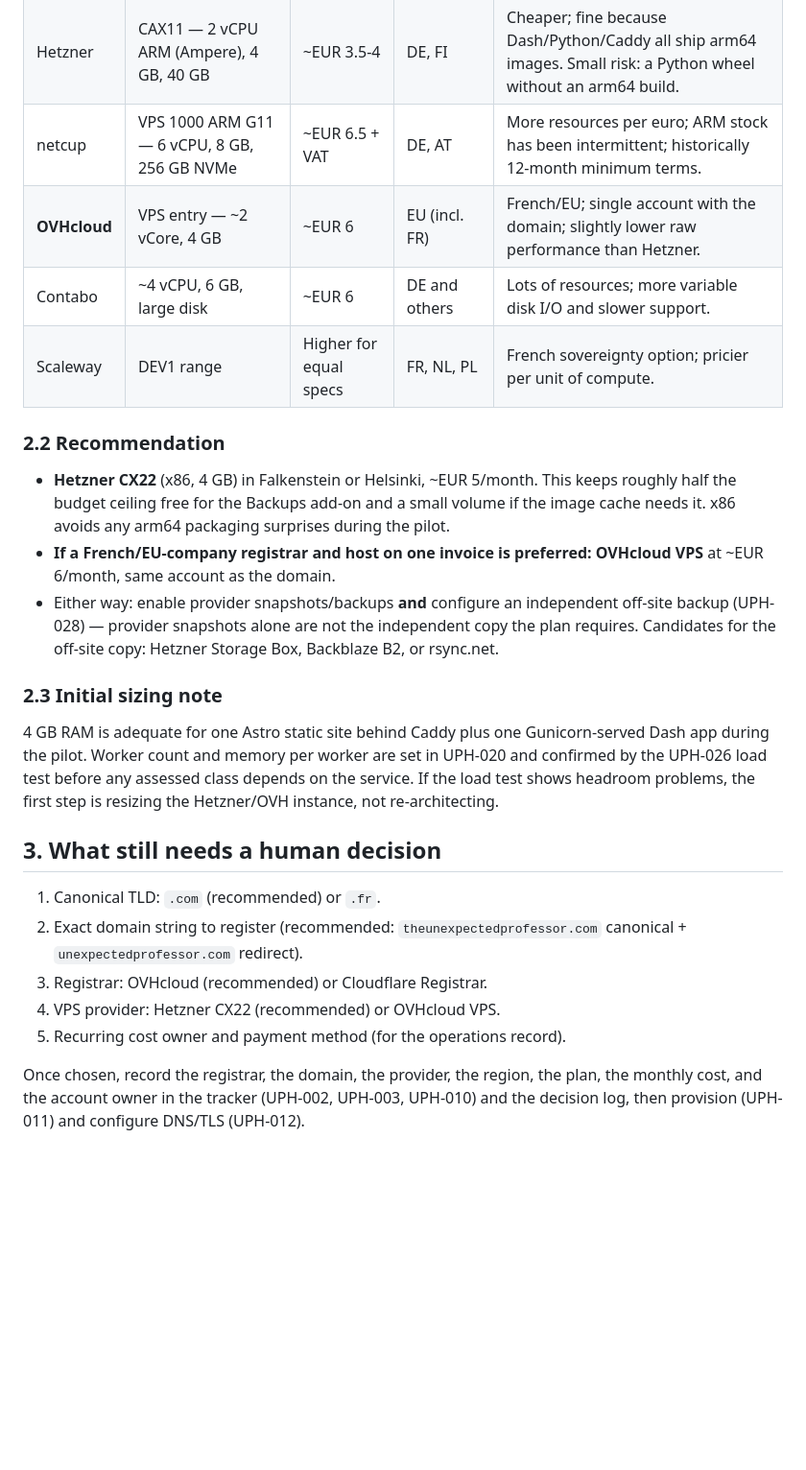
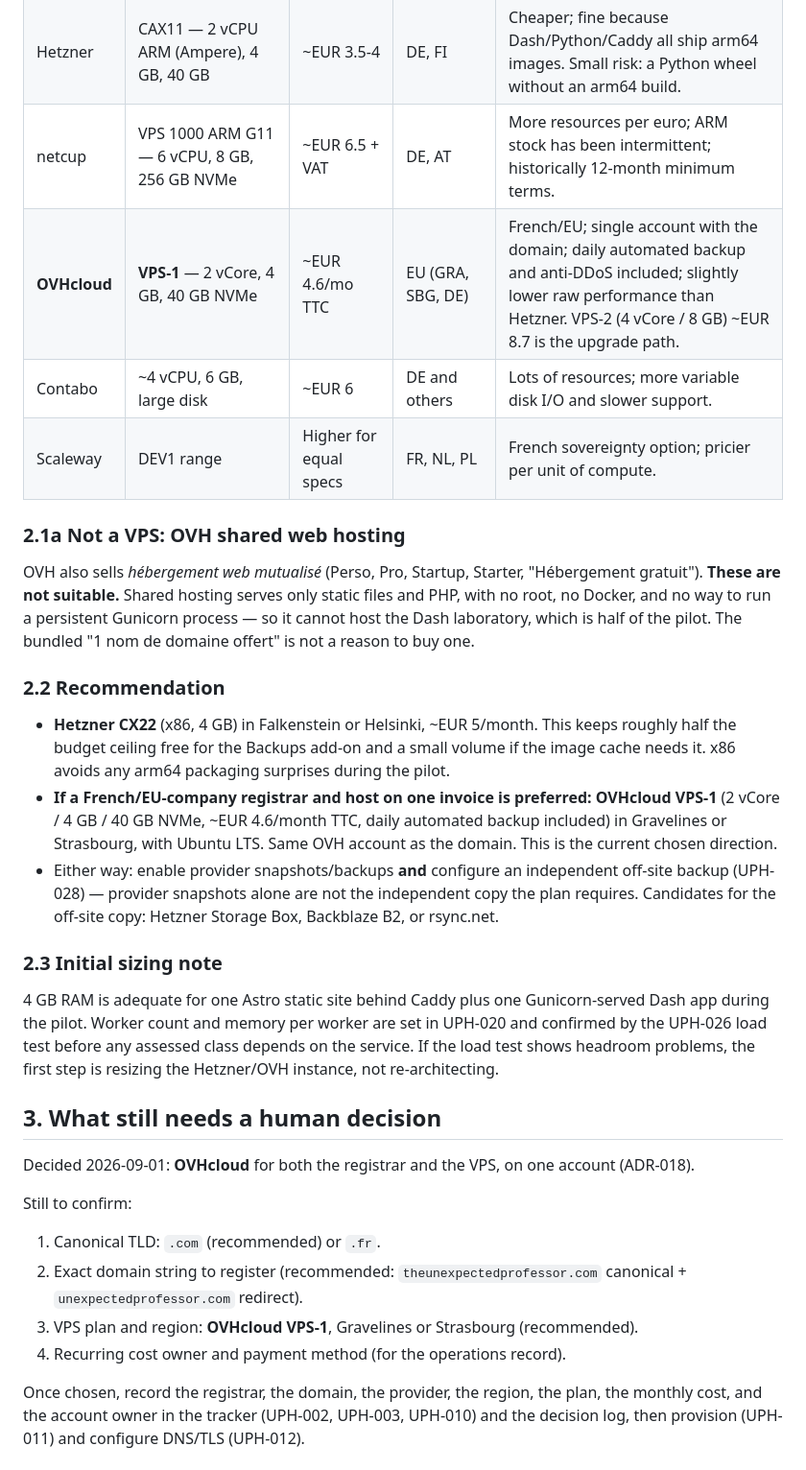
Before and after one commit to unexpected-professor/unexpected-hub, a Markdown page: documentation/hosting-and-domain-options.md, the part around the change. Shown at 96% size. Drawn GitHub-style; blank space fills up the shorter version.

Commit message:
docs(hub): choose OVHcloud for registrar and VPS
Record ADR-018: OVHcloud for both the domain registrar and the pilot VPS on
one account. Add an explicit note that OVH shared web hosting (Perso, Pro,
Startup, ...) is not suitable because it cannot run the Dash container, and
set the target plan to VPS-1 (2 vCore / 4 GB / 40 GB NVMe, ~EUR 4.6/month
TTC, daily backup). UPH-010 -> VERIFY; UPH-003 registrar chosen.

Co-Authored-By: Claude Sonnet 5 <noreply@anthropic.com>

```diff
--- a/documentation/hosting-and-domain-options.md
+++ b/documentation/hosting-and-domain-options.md
@@ -84,9 +84,17 @@ within EUR 5-10/month, leaving headroom for backups.
 | **Hetzner** | CX22 — 2 vCPU x86, 4 GB, 40 GB, 20 TB traffic | ~EUR 4.5-5 | DE, FI | Best price/performance; very large self-hosting community; Cloud Firewall included; Backups add-on = 20% of server price. Hetzner raised cloud prices several times in 2026 — treat pricing as volatile. |
 | Hetzner | CAX11 — 2 vCPU ARM (Ampere), 4 GB, 40 GB | ~EUR 3.5-4 | DE, FI | Cheaper; fine because Dash/Python/Caddy all ship arm64 images. Small risk: a Python wheel without an arm64 build. |
 | netcup | VPS 1000 ARM G11 — 6 vCPU, 8 GB, 256 GB NVMe | ~EUR 6.5 + VAT | DE, AT | More resources per euro; ARM stock has been intermittent; historically 12-month minimum terms. |
-| **OVHcloud** | VPS entry — ~2 vCore, 4 GB | ~EUR 6 | EU (incl. FR) | French/EU; single account with the domain; slightly lower raw performance than Hetzner. |
+| **OVHcloud** | **VPS-1** — 2 vCore, 4 GB, 40 GB NVMe | ~EUR 4.6/mo TTC | EU (GRA, SBG, DE) | French/EU; single account with the domain; daily automated backup and anti-DDoS included; slightly lower raw performance than Hetzner. VPS-2 (4 vCore / 8 GB) ~EUR 8.7 is the upgrade path. |
 | Contabo | ~4 vCPU, 6 GB, large disk | ~EUR 6 | DE and others | Lots of resources; more variable disk I/O and slower support. |
 | Scaleway | DEV1 range | Higher for equal specs | FR, NL, PL | French sovereignty option; pricier per unit of compute. |
+
+### 2.1a Not a VPS: OVH shared web hosting
+
+OVH also sells *hébergement web mutualisé* (Perso, Pro, Startup, Starter,
+"Hébergement gratuit"). **These are not suitable.** Shared hosting serves only
+static files and PHP, with no root, no Docker, and no way to run a persistent
+Gunicorn process — so it cannot host the Dash laboratory, which is half of the
+pilot. The bundled "1 nom de domaine offert" is not a reason to buy one.
 
 ### 2.2 Recommendation
 
@@ -95,7 +103,9 @@ within EUR 5-10/month, leaving headroom for backups.
   volume if the image cache needs it. x86 avoids any arm64 packaging surprises
   during the pilot.
 - **If a French/EU-company registrar and host on one invoice is preferred:**
-  **OVHcloud VPS** at ~EUR 6/month, same account as the domain.
+  **OVHcloud VPS-1** (2 vCore / 4 GB / 40 GB NVMe, ~EUR 4.6/month TTC, daily
+  automated backup included) in Gravelines or Strasbourg, with Ubuntu LTS.
+  Same OVH account as the domain. This is the current chosen direction.
 - Either way: enable provider snapshots/backups **and** configure an
   independent off-site backup (UPH-028) — provider snapshots alone are not the
   independent copy the plan requires. Candidates for the off-site copy: Hetzner
@@ -111,12 +121,17 @@ first step is resizing the Hetzner/OVH instance, not re-architecting.
 
 ## 3. What still needs a human decision
 
+Decided 2026-09-01: **OVHcloud** for both the registrar and the VPS, on one
+account (ADR-018).
+
+Still to confirm:
+
 1. Canonical TLD: `.com` (recommended) or `.fr`.
 2. Exact domain string to register (recommended: `theunexpectedprofessor.com`
    canonical + `unexpectedprofessor.com` redirect).
-3. Registrar: OVHcloud (recommended) or Cloudflare Registrar.
-4. VPS provider: Hetzner CX22 (recommended) or OVHcloud VPS.
-5. Recurring cost owner and payment method (for the operations record).
+3. VPS plan and region: **OVHcloud VPS-1**, Gravelines or Strasbourg
+   (recommended).
+4. Recurring cost owner and payment method (for the operations record).
 
 Once chosen, record the registrar, the domain, the provider, the region, the
 plan, the monthly cost, and the account owner in the tracker (UPH-002,
```
Also changed, not shown: unexpected_professor_hub.md (+6 -4 lines).
